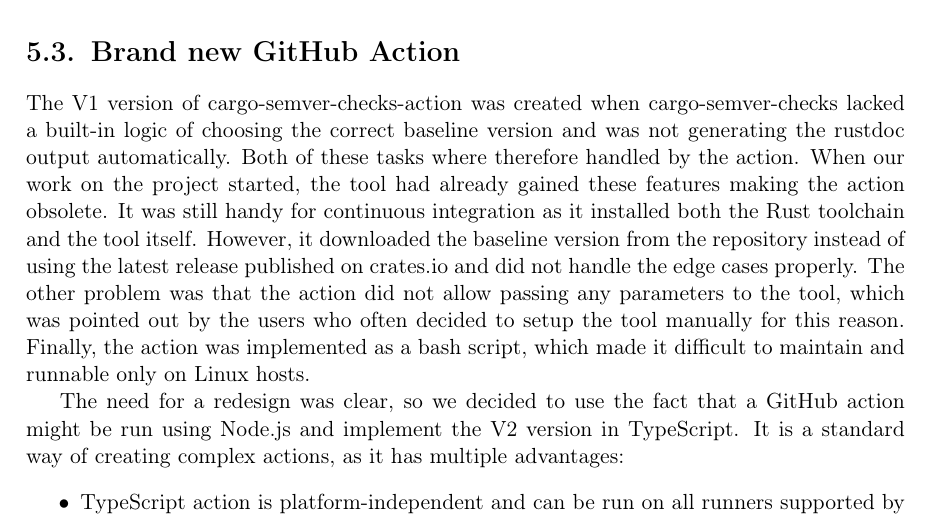
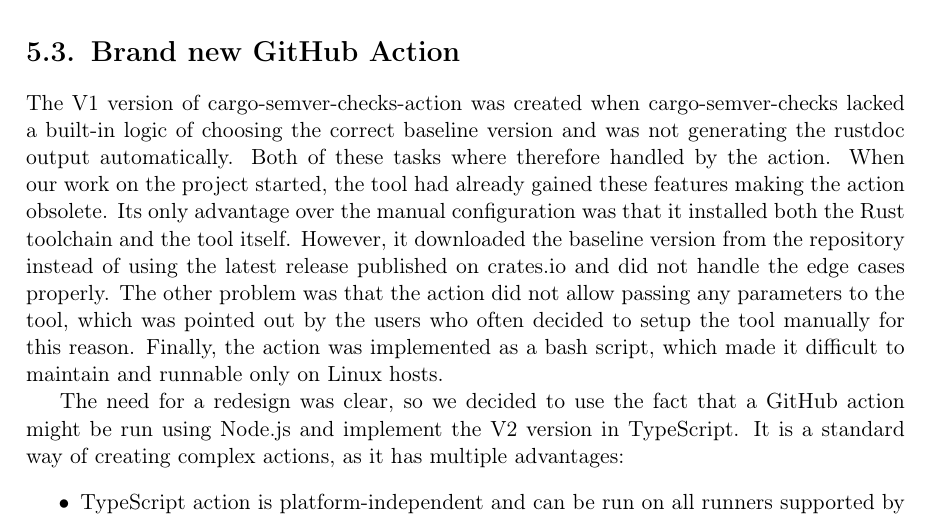
Before and after one commit to tonowak/bachelors-thesis, a LaTeX thesis (thesis-en.tex): part of page 29 of 43, cut so that both start at the same text. Compiled offline with pdfLaTeX.

Commit message:
Update thesis-en.tex
Co-authored-by: Mieszko Grodzicki <mieszko.grodzicki@gmail.com>

```diff
--- a/thesis-en.tex
+++ b/thesis-en.tex
@@ -731,7 +731,7 @@
 cargo-semver-checks lacked a built-in logic of choosing the correct baseline version and was not
 generating the rustdoc output automatically. Both of these tasks where therefore handled by the action.
 When our work on the project started, the tool had already gained these features making the
-action obsolete. It was still handy for continuous integration as it
+action obsolete. Its only advantage over the manual configuration was that it
 installed both the Rust toolchain and the tool itself. However, it downloaded the baseline version from
 the repository instead of using the latest release published on crates.io and did not handle the edge cases
 properly. The other problem was that the action did not allow passing any parameters to the tool, which
```
